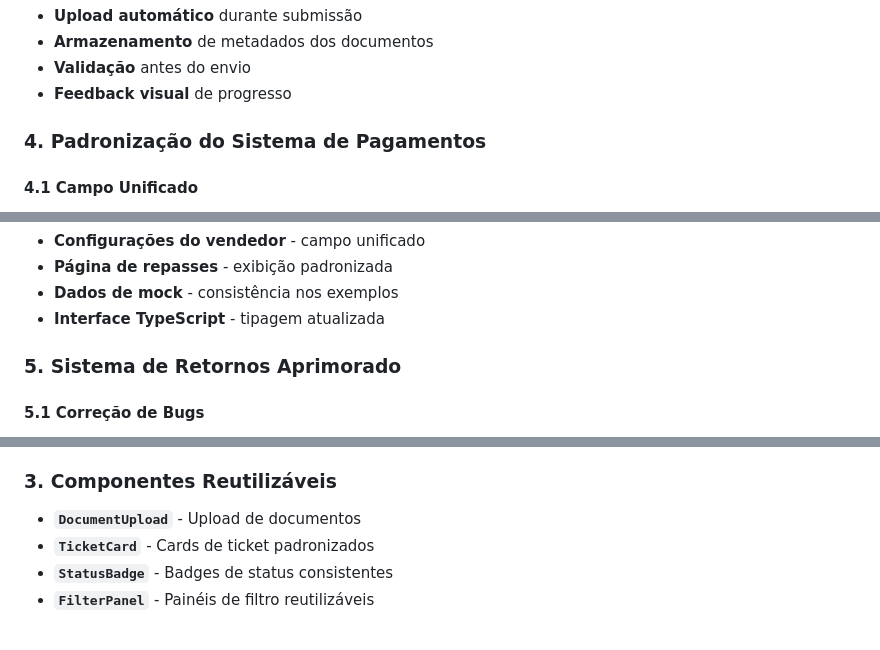
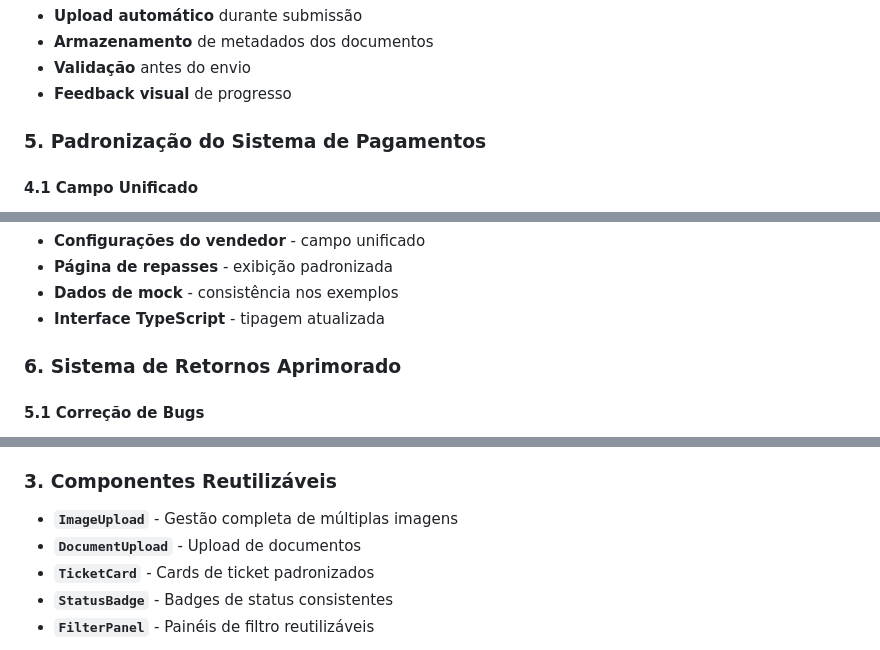
Before and after one commit to HIO-TECH-Lda/hublink-marketplace, a Markdown page: project/report-sprint-04.md, 3 parts joined by grey strips. GitHub-like rendering.

```diff
--- a/project/report-sprint-04.md
+++ b/project/report-sprint-04.md
@@ -86,7 +117,7 @@ A Sprint 04 focou na implementação de um sistema completo de tickets de suport
 - **Validação** antes do envio
 - **Feedback visual** de progresso
 
-### **4. Padronização do Sistema de Pagamentos**
+### **5. Padronização do Sistema de Pagamentos**
 
 #### **4.1 Campo Unificado**
 - **`paymentKey`** como padrão em todo o sistema
@@ -100,7 +131,7 @@ A Sprint 04 focou na implementação de um sistema completo de tickets de suport
 - **Dados de mock** - consistência nos exemplos
 - **Interface TypeScript** - tipagem atualizada
 
-### **5. Sistema de Retornos Aprimorado**
+### **6. Sistema de Retornos Aprimorado**
 
 #### **5.1 Correção de Bugs**
 - **Identificação única** de itens para seleção
@@ -132,6 +163,7 @@ A Sprint 04 focou na implementação de um sistema completo de tickets de suport
 - **Validação de tipos** em tempo de compilação
 
 ### **3. Componentes Reutilizáveis**
+- **`ImageUpload`** - Gestão completa de múltiplas imagens
 - **`DocumentUpload`** - Upload de documentos
 - **`TicketCard`** - Cards de ticket padronizados
 - **`StatusBadge`** - Badges de status consistentes
```
Also changed, not shown: other parts of project/report-sprint-04.md (+43 -6 lines).
